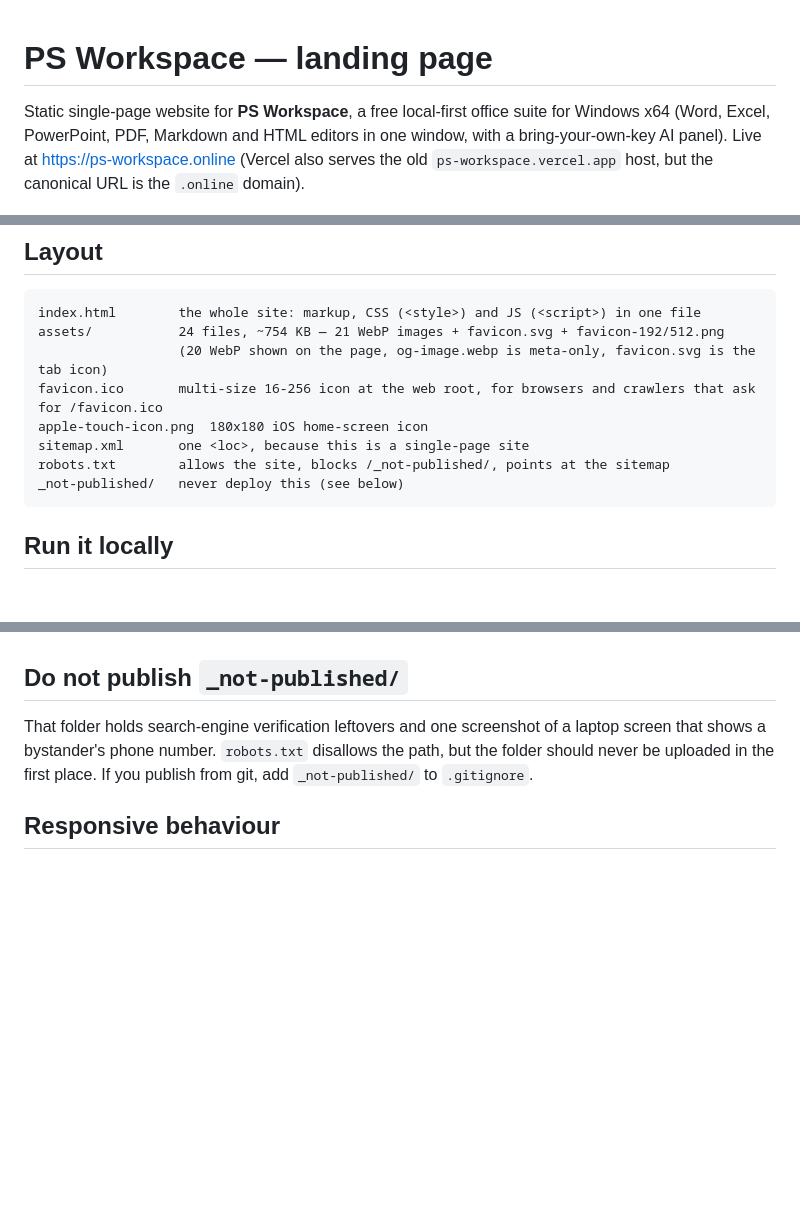
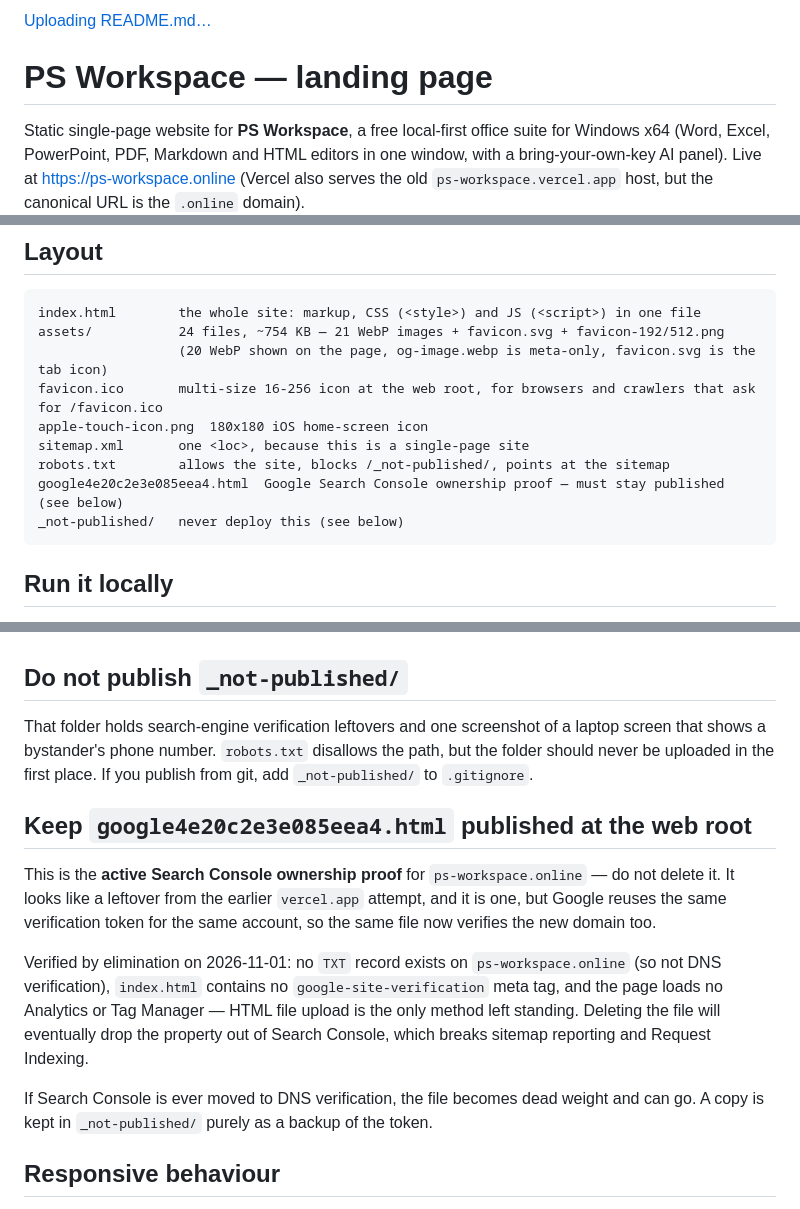
Before and after one commit to padmini7744pp-jpg/PS-Workspace, a Markdown page: README.md, 3 parts joined by grey strips. GitHub-like rendering; blank space fills up the shorter version.

````diff
--- a/README.md
+++ b/README.md
@@ -1,3 +1,4 @@
+[Uploading README.md…]()
 # PS Workspace — landing page
 
 Static single-page website for **PS Workspace**, a free local-first office suite for Windows x64
@@ -18,6 +19,7 @@ favicon.ico       multi-size 16-256 icon at the web root, for browsers and crawl
 apple-touch-icon.png  180x180 iOS home-screen icon
 sitemap.xml       one <loc>, because this is a single-page site
 robots.txt        allows the site, blocks /_not-published/, points at the sitemap
+google4e20c2e3e085eea4.html  Google Search Console ownership proof — must stay published (see below)
 _not-published/   never deploy this (see below)
 ```
 
@@ -96,6 +98,21 @@ That folder holds search-engine verification leftovers and one screenshot of a l
 shows a bystander's phone number. `robots.txt` disallows the path, but the folder should never be
 uploaded in the first place. If you publish from git, add `_not-published/` to `.gitignore`.
 
+## Keep `google4e20c2e3e085eea4.html` published at the web root
+
+This is the **active Search Console ownership proof** for `ps-workspace.online` — do not delete it.
+It looks like a leftover from the earlier `vercel.app` attempt, and it is one, but Google reuses the
+same verification token for the same account, so the same file now verifies the new domain too.
+
+Verified by elimination on 2026-11-01: no `TXT` record exists on `ps-workspace.online` (so not DNS
+verification), `index.html` contains no `google-site-verification` meta tag, and the page loads no
+Analytics or Tag Manager — HTML file upload is the only method left standing. Deleting the file will
+eventually drop the property out of Search Console, which breaks sitemap reporting and Request
+Indexing.
+
+If Search Console is ever moved to DNS verification, the file becomes dead weight and can go.
+A copy is kept in `_not-published/` purely as a backup of the token.
+
 ## Responsive behaviour
 
 Tested from 320 px to 1920 px with no horizontal overflow. The top navigation needs about 1064 px,
````
